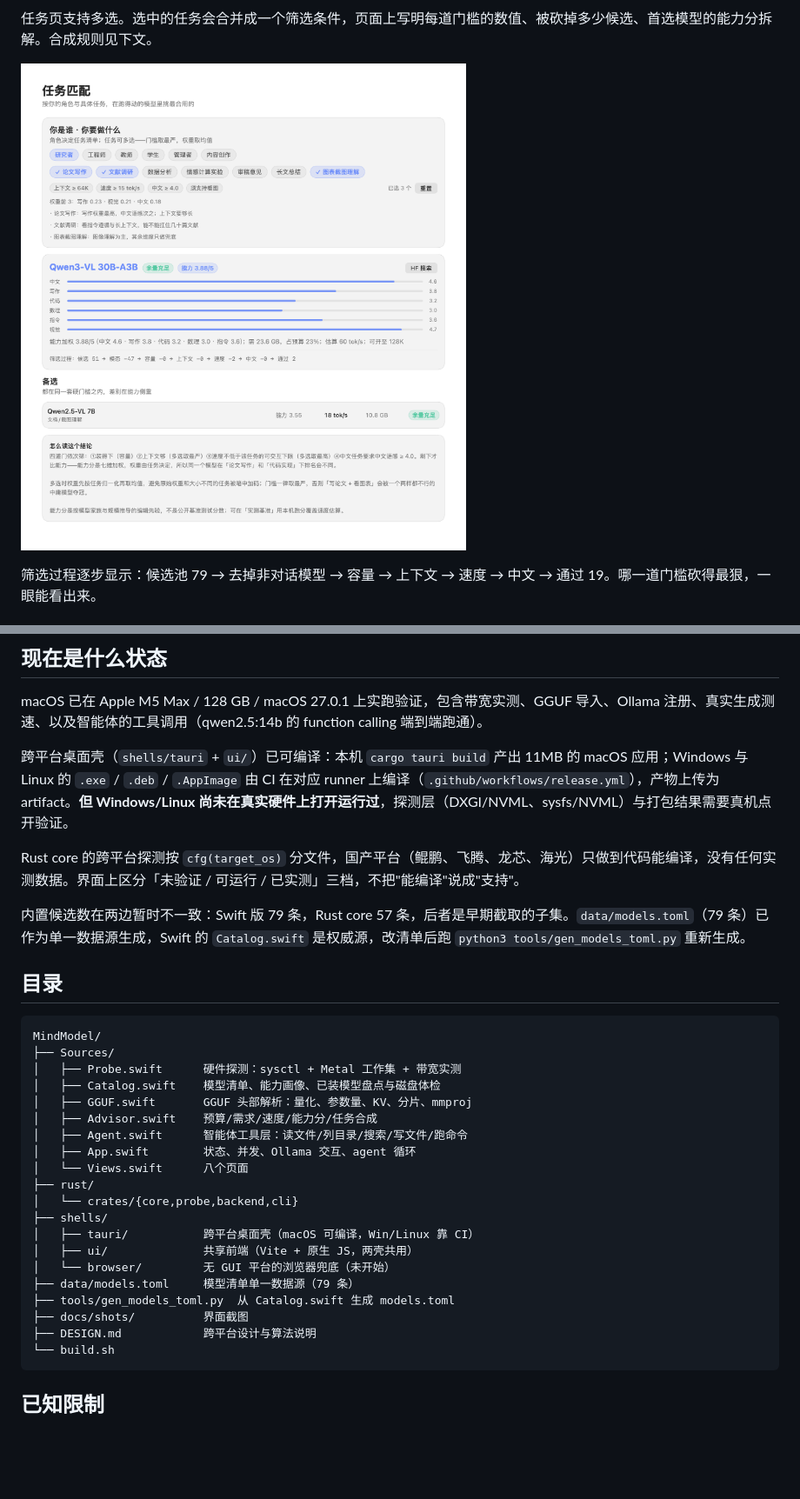
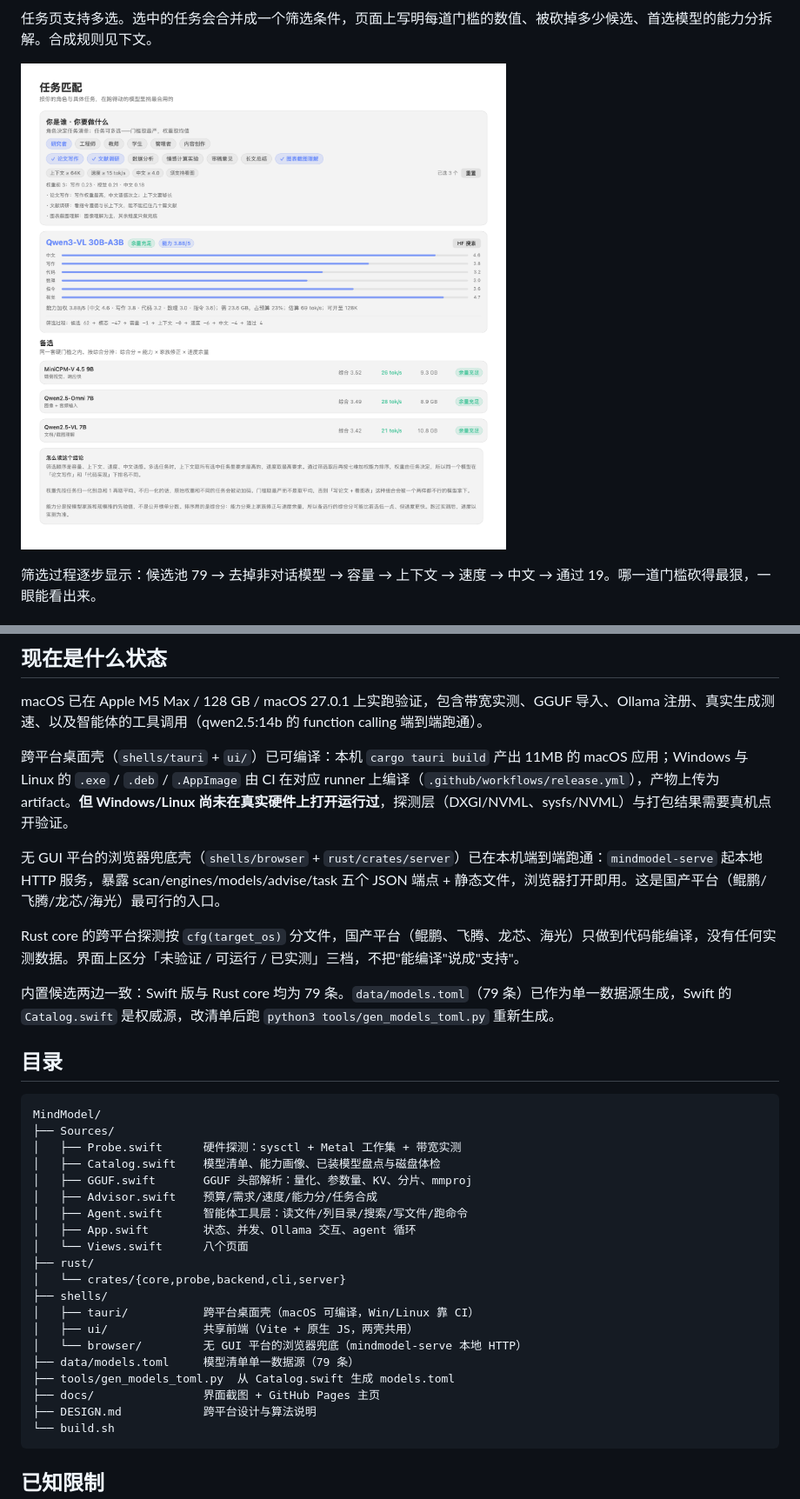
Before and after one commit to sxhfut/MindModel, a Markdown page: README.md, 2 parts joined by grey strips. Shown at 87% size. Drawn GitHub-style; pictures changed too: docs/shots/task-narrow.png; blank space fills up the shorter version.

````diff
--- a/README.md
+++ b/README.md
@@ -122,9 +153,11 @@ macOS 已在 Apple M5 Max / 128 GB / macOS 27.0.1 上实跑验证，包含带宽
 
 跨平台桌面壳（`shells/tauri` + `ui/`）已可编译：本机 `cargo tauri build` 产出 11MB 的 macOS 应用；Windows 与 Linux 的 `.exe` / `.deb` / `.AppImage` 由 CI 在对应 runner 上编译（`.github/workflows/release.yml`），产物上传为 artifact。**但 Windows/Linux 尚未在真实硬件上打开运行过**，探测层（DXGI/NVML、sysfs/NVML）与打包结果需要真机点开验证。
 
+无 GUI 平台的浏览器兜底壳（`shells/browser` + `rust/crates/server`）已在本机端到端跑通：`mindmodel-serve` 起本地 HTTP 服务，暴露 scan/engines/models/advise/task 五个 JSON 端点 + 静态文件，浏览器打开即用。这是国产平台（鲲鹏/飞腾/龙芯/海光）最可行的入口。
+
 Rust core 的跨平台探测按 `cfg(target_os)` 分文件，国产平台（鲲鹏、飞腾、龙芯、海光）只做到代码能编译，没有任何实测数据。界面上区分「未验证 / 可运行 / 已实测」三档，不把"能编译"说成"支持"。
 
-内置候选数在两边暂时不一致：Swift 版 79 条，Rust core 57 条，后者是早期截取的子集。`data/models.toml`（79 条）已作为单一数据源生成，Swift 的 `Catalog.swift` 是权威源，改清单后跑 `python3 tools/gen_models_toml.py` 重新生成。
+内置候选两边一致：Swift 版与 Rust core 均为 79 条。`data/models.toml`（79 条）已作为单一数据源生成，Swift 的 `Catalog.swift` 是权威源，改清单后跑 `python3 tools/gen_models_toml.py` 重新生成。
 
 ## 目录
 
@@ -139,14 +172,14 @@ MindModel/
 │   ├── App.swift        状态、并发、Ollama 交互、agent 循环
 │   └── Views.swift      八个页面
 ├── rust/
-│   └── crates/{core,probe,backend,cli}
+│   └── crates/{core,probe,backend,cli,server}
 ├── shells/
 │   ├── tauri/           跨平台桌面壳（macOS 可编译，Win/Linux 靠 CI）
 │   ├── ui/              共享前端（Vite + 原生 JS，两壳共用）
-│   └── browser/         无 GUI 平台的浏览器兜底（未开始）
+│   └── browser/         无 GUI 平台的浏览器兜底（mindmodel-serve 本地 HTTP）
 ├── data/models.toml     模型清单单一数据源（79 条）
 ├── tools/gen_models_toml.py  从 Catalog.swift 生成 models.toml
-├── docs/shots/          界面截图
+├── docs/                界面截图 + GitHub Pages 主页
 ├── DESIGN.md            跨平台设计与算法说明
 └── build.sh
 ```
````
Also changed, not shown: other parts of README.md (+33 -2 lines), shells/README.md (+4 -4 lines), shells/browser/README.md (+60 -5 lines), docs/shots/overview.png, docs/shots/task-multiselect.png, 9 other files.
